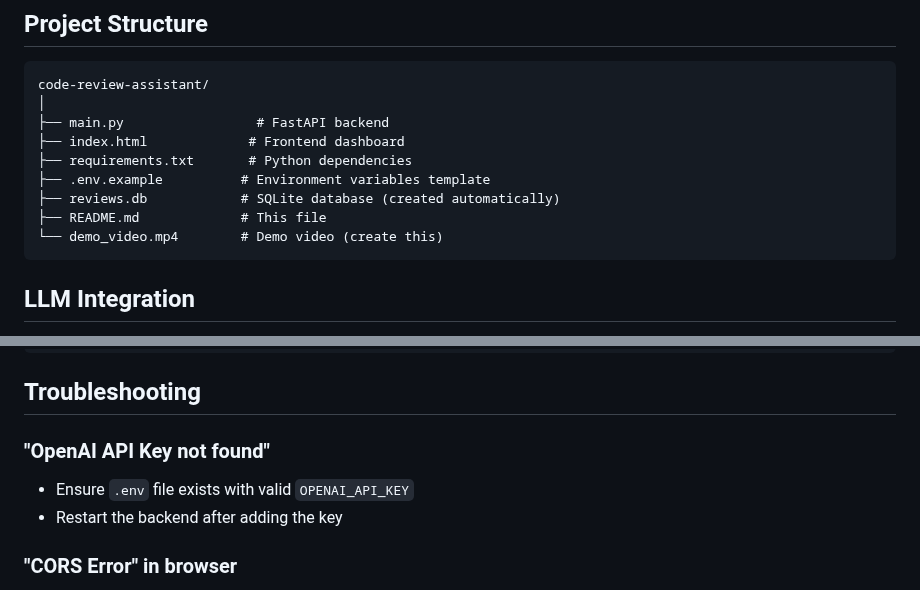
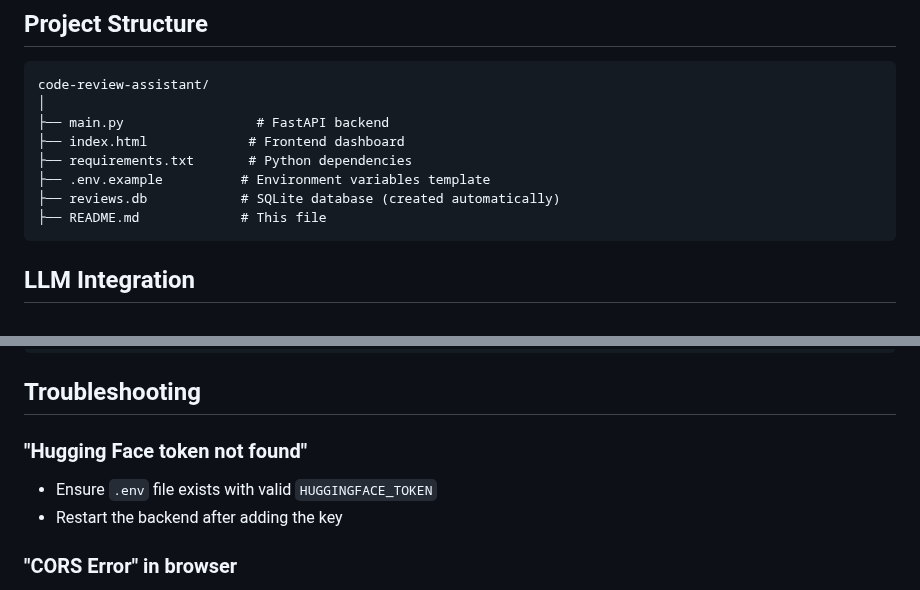
Before and after one commit to EESHA-P/Code-review-assistant, a Markdown page: README.md, 2 parts joined by grey strips. Drawn GitHub-style.

````diff
--- a/README.md
+++ b/README.md
@@ -153,7 +153,6 @@ code-review-assistant/
 ├── .env.example          # Environment variables template
 ├── reviews.db            # SQLite database (created automatically)
 ├── README.md             # This file
-└── demo_video.mp4        # Demo video (create this)
 ```
 
 ## LLM Integration
@@ -221,8 +220,8 @@ curl -X POST http://localhost:8000/api/review \
 
 ## Troubleshooting
 
-### "OpenAI API Key not found"
-- Ensure `.env` file exists with valid `OPENAI_API_KEY`
+### "Hugging Face token not found"
+- Ensure `.env` file exists with valid `HUGGINGFACE_TOKEN`
 - Restart the backend after adding the key
 
 ### "CORS Error" in browser
````
